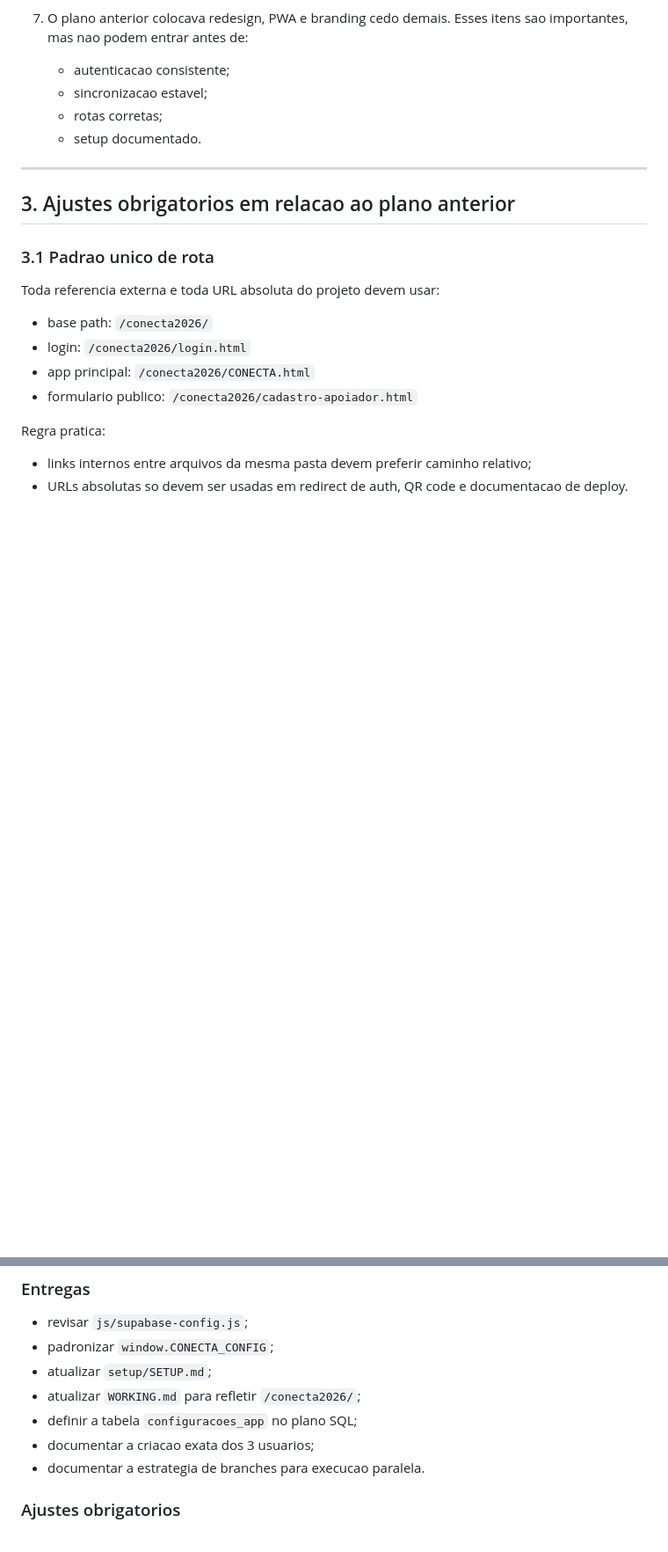
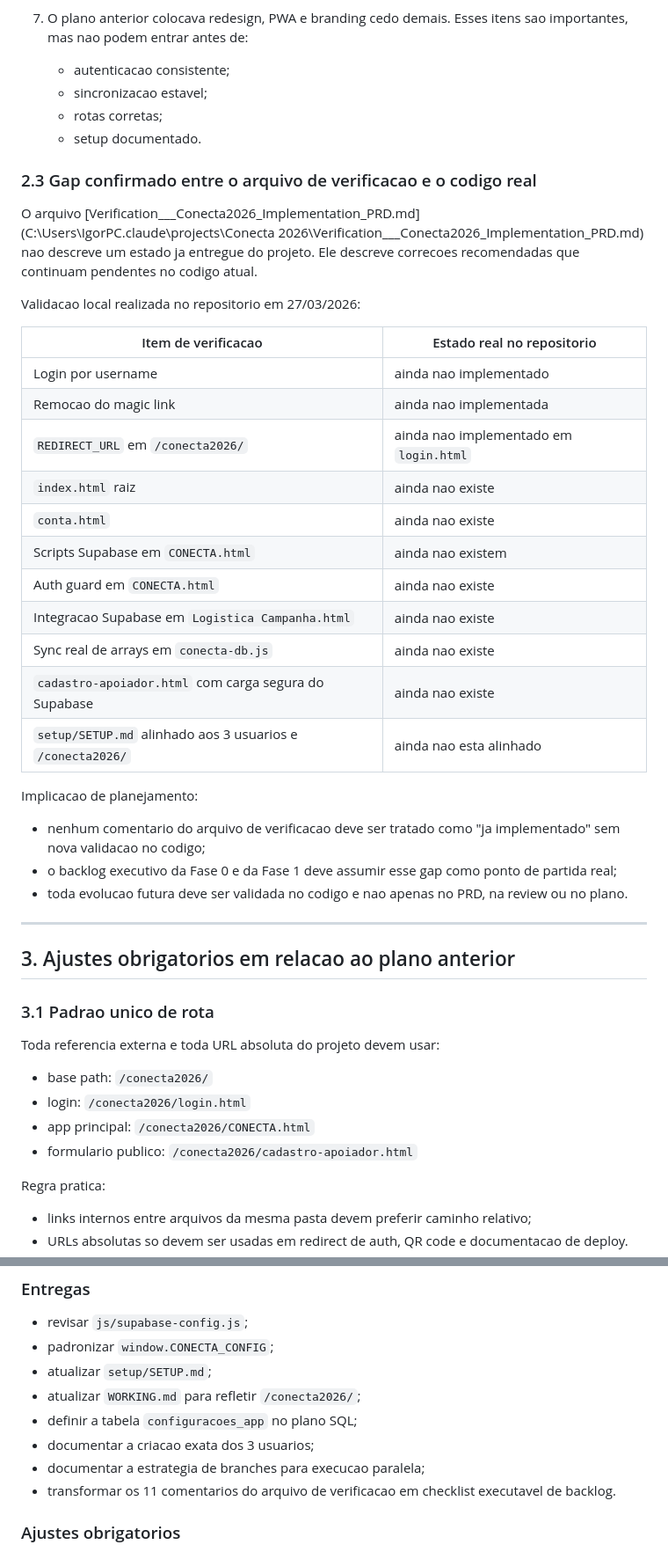
Before and after one commit to igormorais123/conecta2026, a Markdown page: PLANO_CONECTA_v4.md, 2 parts joined by grey strips. Shown at 88% size. Drawn GitHub-style; blank space fills up the shorter version.

Commit message:
Registra gap entre revisao tecnica e codigo atual

```diff
--- a/PLANO_CONECTA_v4.md
+++ b/PLANO_CONECTA_v4.md
@@ -83,6 +83,32 @@ O objetivo de v1 nao e "reescrever tudo". O objetivo e:
    - sincronizacao estavel;
    - rotas corretas;
    - setup documentado.
+
+### 2.3 Gap confirmado entre o arquivo de verificacao e o codigo real
+
+O arquivo [Verification___Conecta2026_Implementation_PRD.md](C:\Users\IgorPC\.claude\projects\Conecta 2026\Verification___Conecta2026_Implementation_PRD.md) nao descreve um estado ja entregue do projeto. Ele descreve correcoes recomendadas que continuam pendentes no codigo atual.
+
+Validacao local realizada no repositorio em 27/03/2026:
+
+| Item de verificacao | Estado real no repositorio |
+|---------------------|----------------------------|
+| Login por username | ainda nao implementado |
+| Remocao do magic link | ainda nao implementada |
+| `REDIRECT_URL` em `/conecta2026/` | ainda nao implementado em `login.html` |
+| `index.html` raiz | ainda nao existe |
+| `conta.html` | ainda nao existe |
+| Scripts Supabase em `CONECTA.html` | ainda nao existem |
+| Auth guard em `CONECTA.html` | ainda nao existe |
+| Integracao Supabase em `Logistica Campanha.html` | ainda nao existe |
+| Sync real de arrays em `conecta-db.js` | ainda nao existe |
+| `cadastro-apoiador.html` com carga segura do Supabase | ainda nao existe |
+| `setup/SETUP.md` alinhado aos 3 usuarios e `/conecta2026/` | ainda nao esta alinhado |
+
+Implicacao de planejamento:
+
+- nenhum comentario do arquivo de verificacao deve ser tratado como "ja implementado" sem nova validacao no codigo;
+- o backlog executivo da Fase 0 e da Fase 1 deve assumir esse gap como ponto de partida real;
+- toda evolucao futura deve ser validada no codigo e nao apenas no PRD, na review ou no plano.
 
 ---
 
@@ -382,7 +408,8 @@ Padronizar configuracao, rotas, usuarios e documentacao para que as paginas pare
 - atualizar `WORKING.md` para refletir `/conecta2026/`;
 - definir a tabela `configuracoes_app` no plano SQL;
 - documentar a criacao exata dos 3 usuarios;
-- documentar a estrategia de branches para execucao paralela.
+- documentar a estrategia de branches para execucao paralela;
+- transformar os 11 comentarios do arquivo de verificacao em checklist executavel de backlog.
 
 ### Ajustes obrigatorios
 
```
Also changed, not shown: other parts of PLANO_CONECTA_v4.md (+3 -1 lines).
